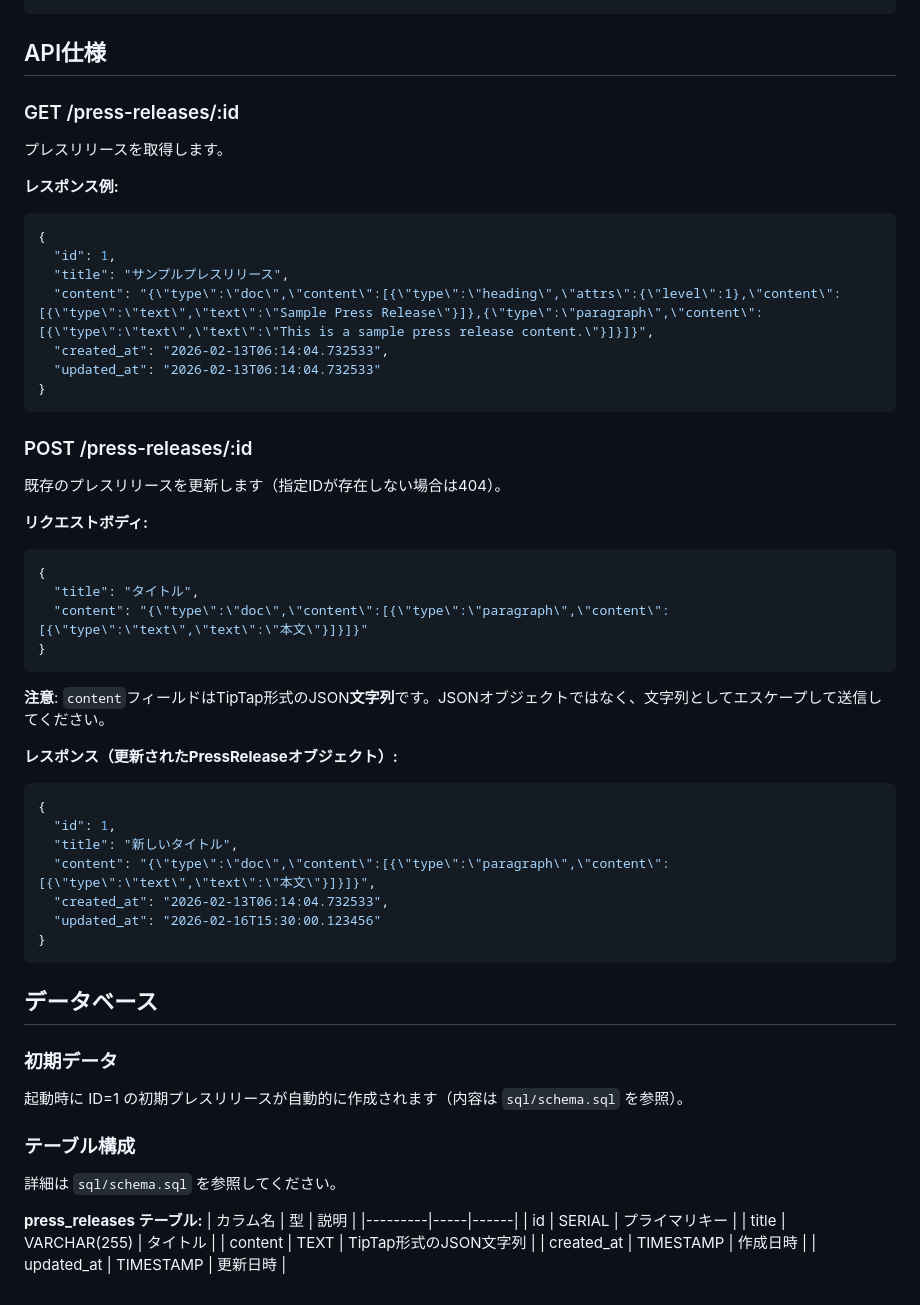
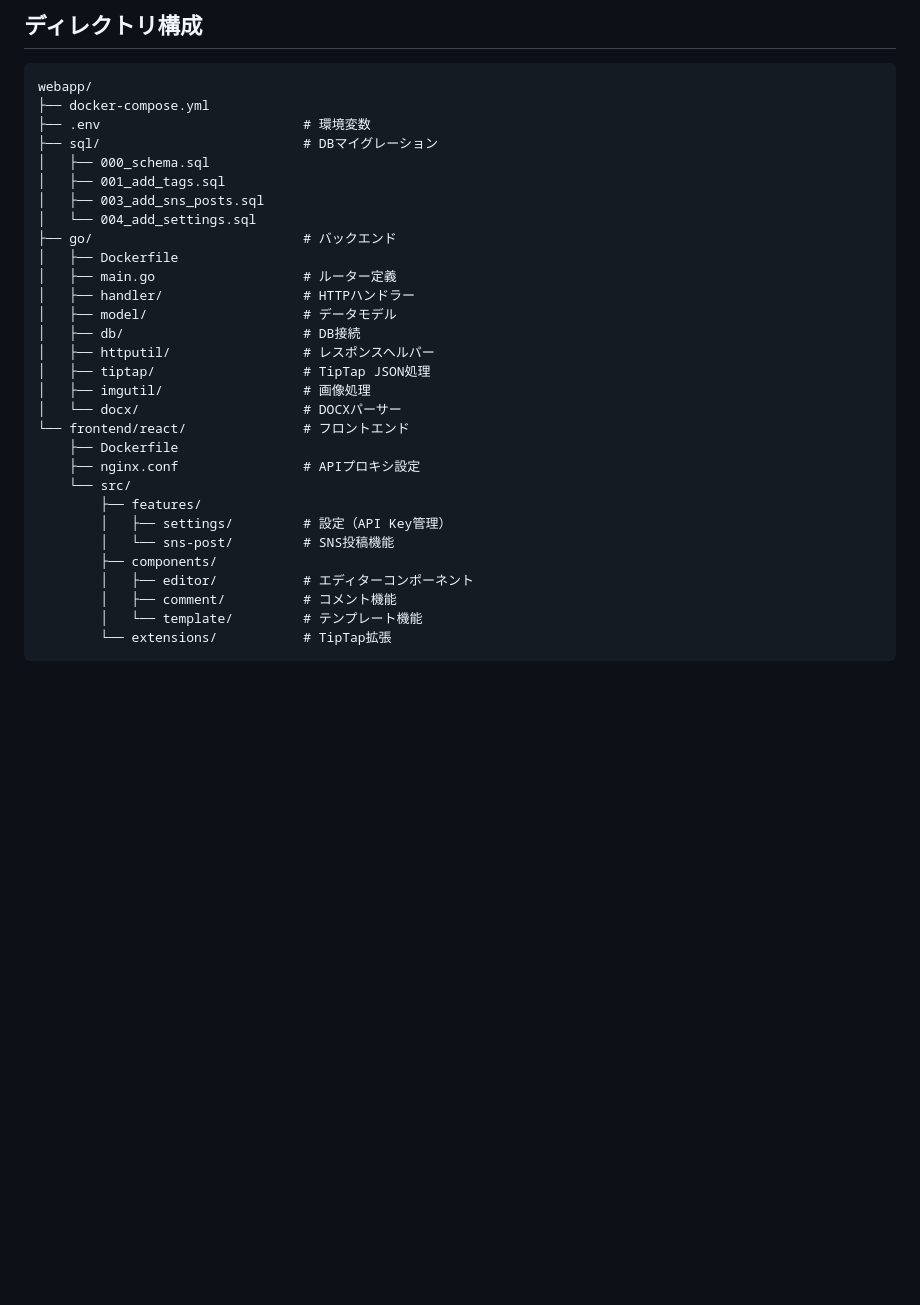
Before and after one commit to liofval/team_nuts, a Markdown page: webapp/README.md, the part around one of its changes. GitHub-like rendering; blank space fills up the shorter version.

Commit message:
docs: READMEをブラッシュアップ
Docker Compose前提のクイックスタート、技術スタック表、全API一覧、
ディレクトリ構成などを追加。古いマルチ言語実装の記述を削除。

Co-Authored-By: Claude Opus 4.6 <noreply@anthropic.com>

````diff
--- a/webapp/README.md
+++ b/webapp/README.md
@@ -75,62 +158,34 @@ docker compose up -d
+## ディレクトリ構成
+
 ```
-
-## API仕様
-
-### GET /press-releases/:id
-
-プレスリリースを取得します。
-
-**レスポンス例:**
-```json
-{
-  "id": 1,
-  "title": "サンプルプレスリリース",
-  "content": "{\"type\":\"doc\",\"content\":[{\"type\":\"heading\",\"attrs\":{\"level\":1},\"content\":[{\"type\":\"text\",\"text\":\"Sample Press Release\"}]},{\"type\":\"paragraph\",\"content\":[{\"type\":\"text\",\"text\":\"This is a sample press release content.\"}]}]}",
-  "created_at": "2026-02-13T06:14:04.732533",
-  "updated_at": "2026-02-13T06:14:04.732533"
-}
+webapp/
+├── docker-compose.yml
+├── .env                          # 環境変数
+├── sql/                          # DBマイグレーション
+│   ├── 000_schema.sql
+│   ├── 001_add_tags.sql
+│   ├── 003_add_sns_posts.sql
+│   └── 004_add_settings.sql
+├── go/                           # バックエンド
+│   ├── Dockerfile
+│   ├── main.go                   # ルーター定義
+│   ├── handler/                  # HTTPハンドラー
+│   ├── model/                    # データモデル
+│   ├── db/                       # DB接続
+│   ├── httputil/                 # レスポンスヘルパー
+│   ├── tiptap/                   # TipTap JSON処理
+│   ├── imgutil/                  # 画像処理
+│   └── docx/                     # DOCXパーサー
+└── frontend/react/               # フロントエンド
+    ├── Dockerfile
+    ├── nginx.conf                # APIプロキシ設定
+    └── src/
+        ├── features/
+        │   ├── settings/         # 設定（API Key管理）
+        │   └── sns-post/         # SNS投稿機能
+        ├── components/
+        │   ├── editor/           # エディターコンポーネント
+        │   ├── comment/          # コメント機能
+        │   └── template/         # テンプレート機能
+        └── extensions/           # TipTap拡張
 ```
-
-### POST /press-releases/:id
-
-既存のプレスリリースを更新します（指定IDが存在しない場合は404）。
-
-**リクエストボディ:**
-```json
-{
-  "title": "タイトル",
-  "content": "{\"type\":\"doc\",\"content\":[{\"type\":\"paragraph\",\"content\":[{\"type\":\"text\",\"text\":\"本文\"}]}]}"
-}
-```
-
-**注意**: `content`フィールドはTipTap形式のJSON**文字列**です。JSONオブジェクトではなく、文字列としてエスケープして送信してください。
-
-**レスポンス（更新されたPressReleaseオブジェクト）:**
-```json
-{
-  "id": 1,
-  "title": "新しいタイトル",
-  "content": "{\"type\":\"doc\",\"content\":[{\"type\":\"paragraph\",\"content\":[{\"type\":\"text\",\"text\":\"本文\"}]}]}",
-  "created_at": "2026-02-13T06:14:04.732533",
-  "updated_at": "2026-02-16T15:30:00.123456"
-}
-```
-
-## データベース
-
-### 初期データ
-
-起動時に ID=1 の初期プレスリリースが自動的に作成されます（内容は `sql/schema.sql` を参照）。
-
-### テーブル構成
-
-詳細は `sql/schema.sql` を参照してください。
-
-**press_releases テーブル:**
-| カラム名 | 型 | 説明 |
-|---------|-----|------|
-| id | SERIAL | プライマリキー |
-| title | VARCHAR(255) | タイトル |
-| content | TEXT | TipTap形式のJSON文字列 |
-| created_at | TIMESTAMP | 作成日時 |
-| updated_at | TIMESTAMP | 更新日時 |
````
Also changed, not shown: other parts of webapp/README.md (+131 -48 lines).
